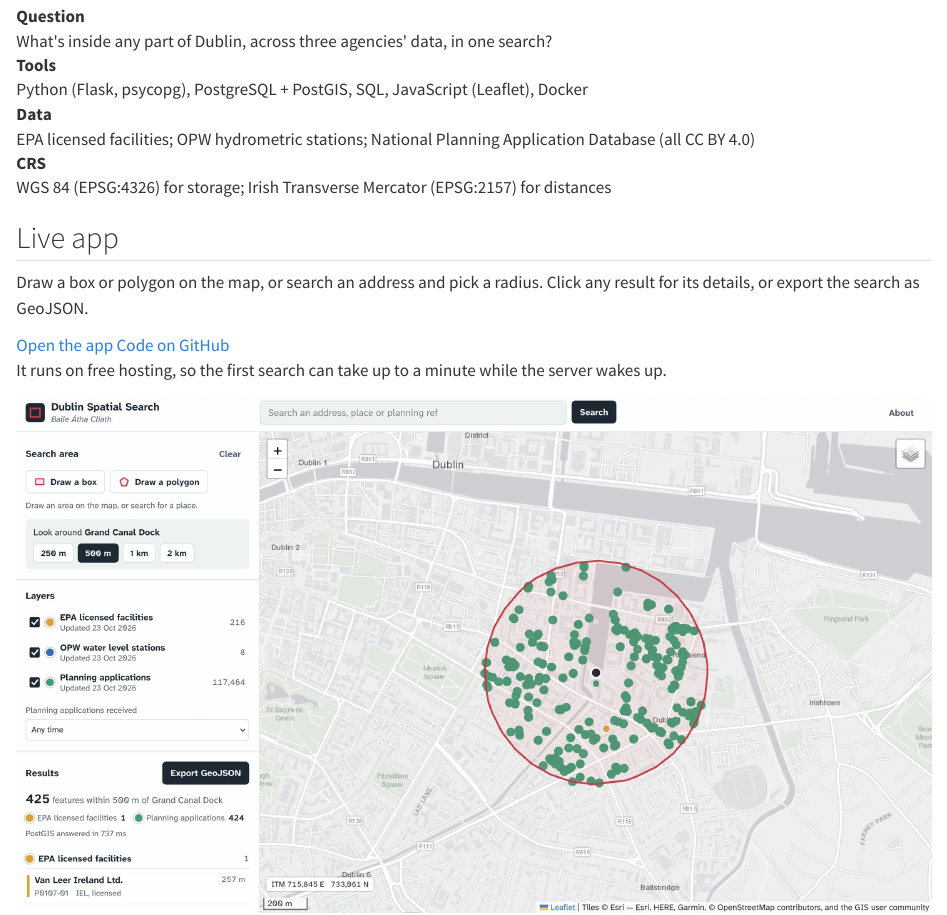
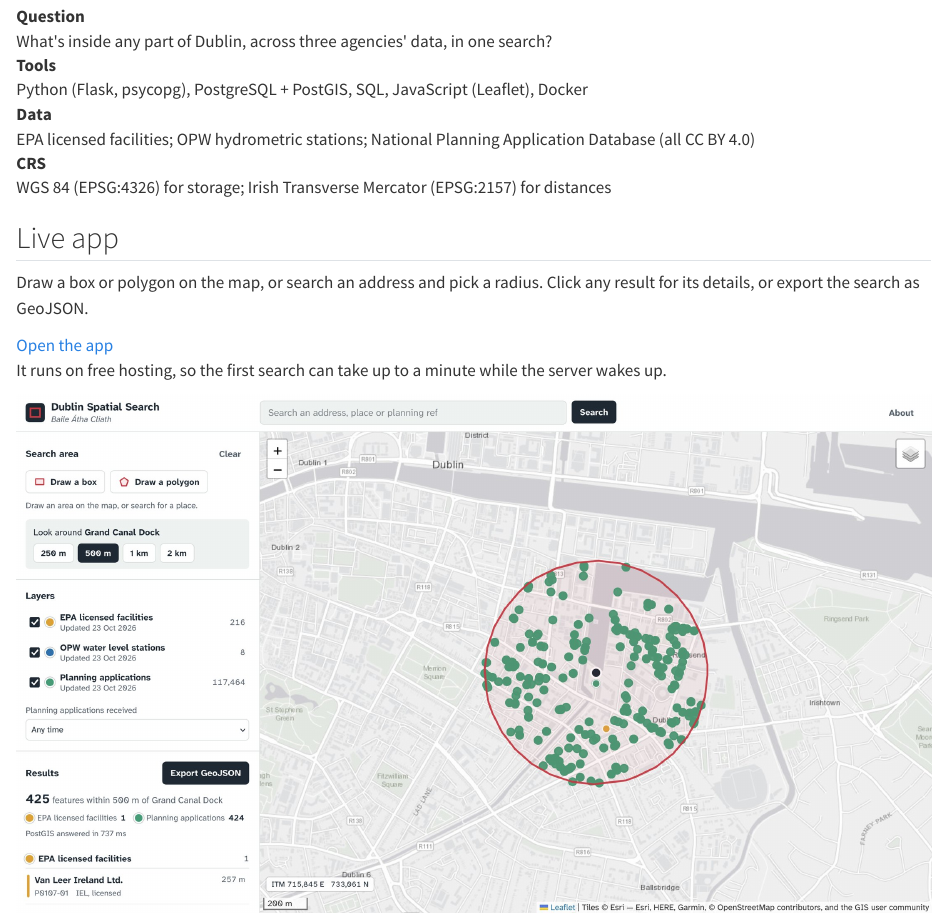
Before and after one commit to carlos6is/carlosgrace-site., a Quarto document (projects/dublin-spatial-search/index.qmd): the page in a window 1100 px wide, from 70 px down. Rendered offline with R 4.5, knitr and Pandoc in place of Quarto, with nearby package versions.

Commit message:
remove aspect

````diff
--- a/projects/dublin-spatial-search/index.qmd
+++ b/projects/dublin-spatial-search/index.qmd
@@ -21,7 +21,6 @@ Draw a box or polygon on the map, or search an address and pick a radius. Click
 ```{=html}
 <div class="hero-actions">
   <a class="btn-map primary" href="https://dublin-spatial-search.onrender.com/" target="_blank" rel="noopener">Open the app</a>
-  <a class="btn-map" href="https://github.com/carlos6is/dublin-spatial-search" target="_blank" rel="noopener">Code on GitHub</a>
 </div>
 <p class="live-map-link">It runs on free hosting, so the first search can take up to a minute while the server wakes up.</p>
 ```
````
Also changed, not shown: docs/search.json, 1 other file.
